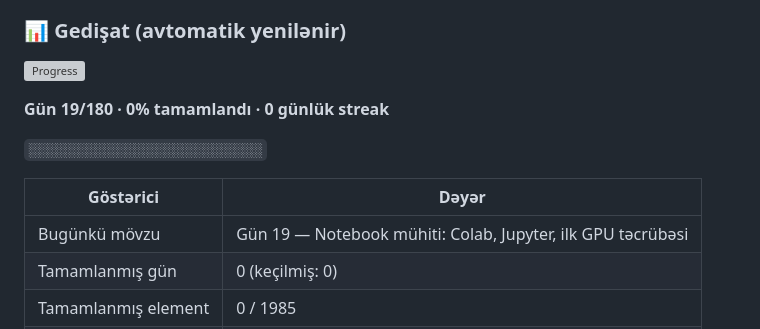
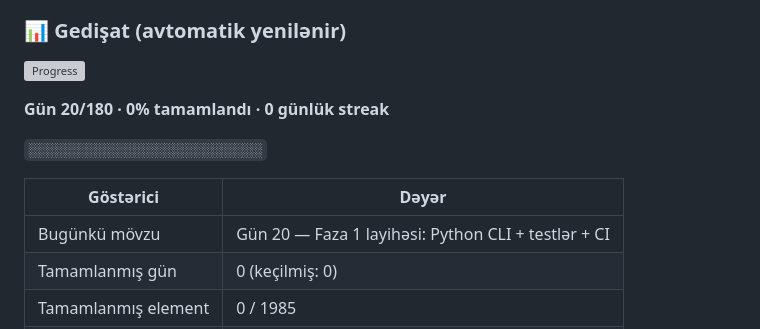
Before and after one commit to Shadow009-dark/ai-engineer-tracker-site, a Markdown page: README.md, the part around one of its changes. Rendered like a GitHub page; grey boxes are pictures that could not be loaded.

Commit message:
chore(progress): README gedişat blokunu yenilə [skip ci]

```diff
--- a/README.md
+++ b/README.md
@@ -197,11 +197,11 @@ README-dəki bu bloku yeniləyir:
 
-**Gün 19/180 · 0% tamamlandı · 0 günlük streak**
+**Gün 20/180 · 0% tamamlandı · 0 günlük streak**
 
 `░░░░░░░░░░░░░░░░░░░░░░░░░░░░░░`
 
 | Göstərici | Dəyər |
 | --- | --- |
-| Bugünkü mövzu | Gün 19 — Notebook mühiti: Colab, Jupyter, ilk GPU təcrübəsi |
+| Bugünkü mövzu | Gün 20 — Faza 1 layihəsi: Python CLI + testlər + CI |
 | Tamamlanmış gün | 0 (keçilmiş: 0) |
 | Tamamlanmış element | 0 / 1985 |
 | Ümumi öyrənmə vaxtı | 0 saat |
```
Also changed, not shown: other parts of README.md (+2 -2 lines).
